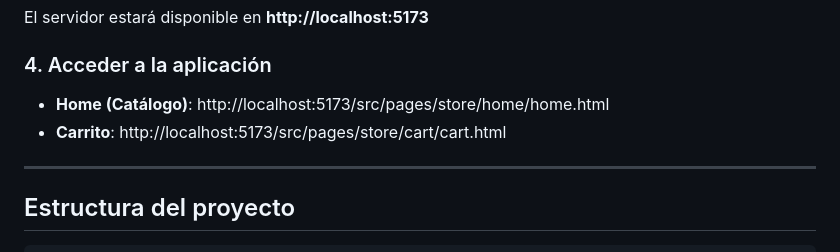
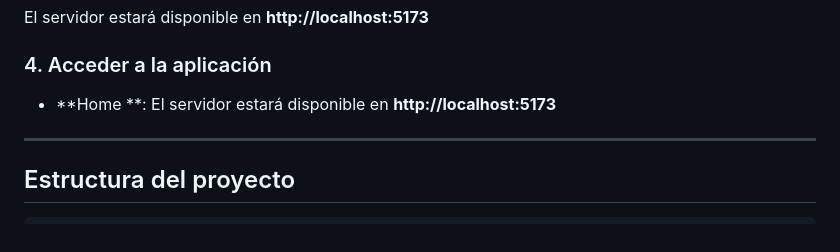
Before and after one commit to Cain-Cabrera/FoodStore---Ecommerce-, a Markdown page: README.md, the part around the change. Drawn GitHub-style.

```diff
--- a/README.md
+++ b/README.md
@@ -44,9 +44,7 @@ pnpm dev
 El servidor estará disponible en **http://localhost:5173**
 
 ### 4. Acceder a la aplicación
-- **Home (Catálogo)**: http://localhost:5173/src/pages/store/home/home.html
-- **Carrito**: http://localhost:5173/src/pages/store/cart/cart.html
-
+- **Home **: El servidor estará disponible en **http://localhost:5173**
 ---
 
 ## Estructura del proyecto
```
